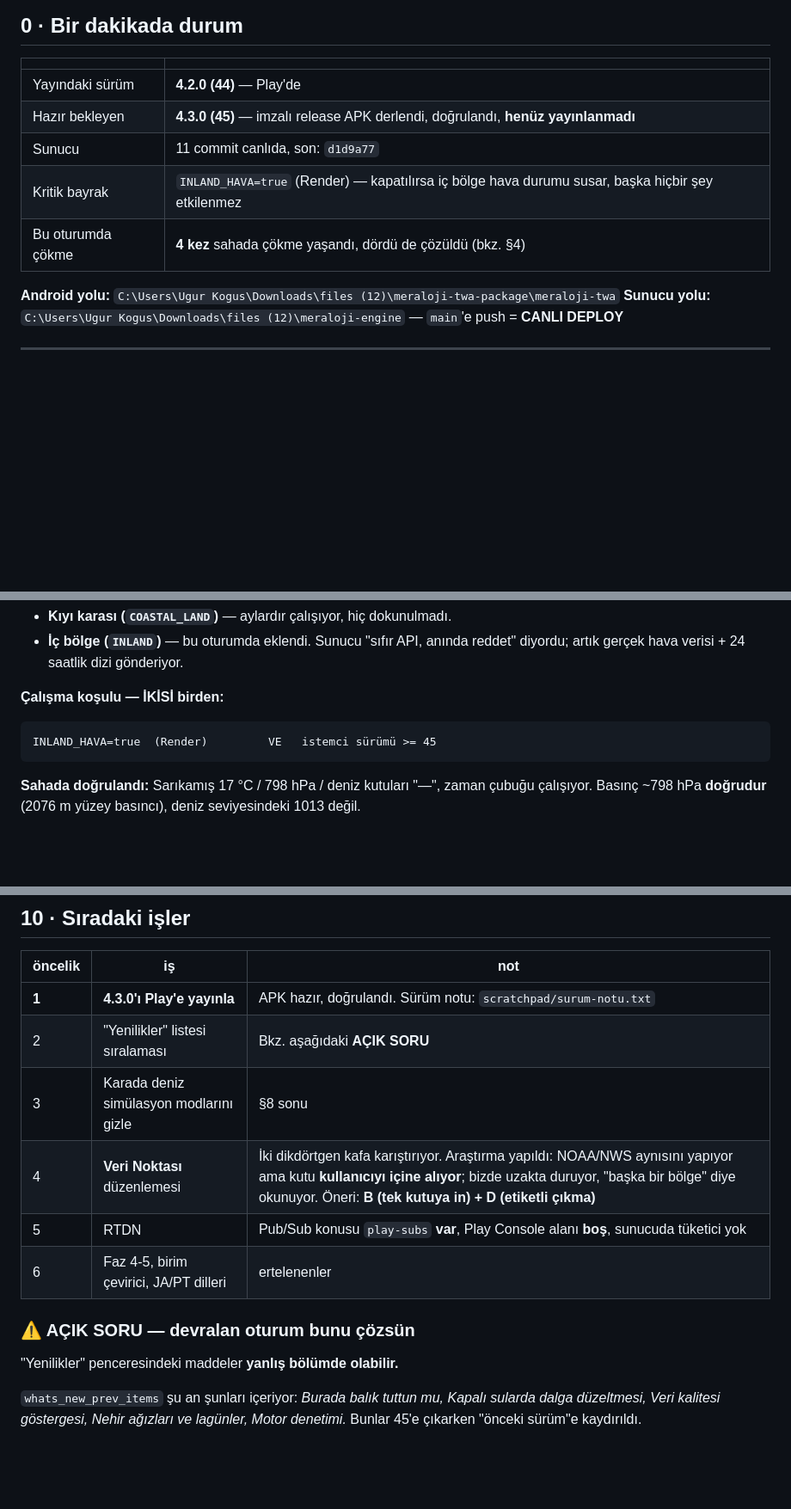
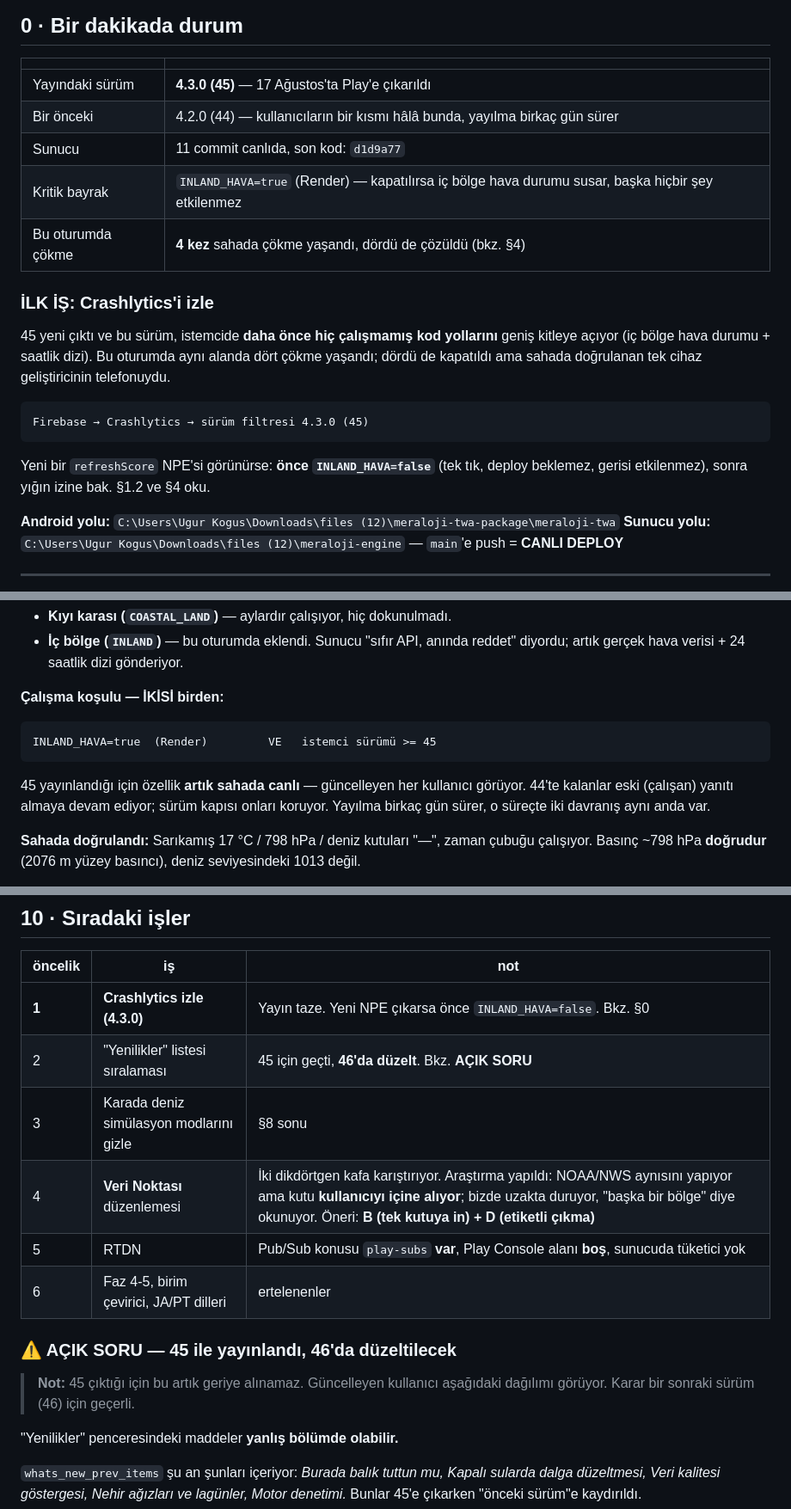
Before and after one commit to ugurkgs/meraloji-engine, a Markdown page: DEVIR-17-AGUSTOS.md, 3 parts joined by grey strips. Shown at 86% size. Rendered like a GitHub page; blank space fills up the shorter version.

Commit message:
Devir notu guncellendi: 4.3.0 (45) YAYINDA
Yayin durumu degisti, devralan oturum eski durumu okumasin:
 - Yayindaki surum 44 -> 45
 - Ilk is olarak Crashlytics izleme eklendi: 45 istemcide daha once hic
   calismamis kod yollarini genis kitleye aciyor (ic bolge hava durumu +
   saatlik dizi). Ayni alanda bu oturumda dort cokme yasandi; dordu de
   kapatildi ama sahada dogrulanan tek cihaz gelistiricinin telefonuydu.
   Yeni NPE cikarsa once INLAND_HAVA=false (tek tik, deploy beklemez).
 - Ic bolge hava durumu artik SAHADA CANLI; 44'te kalanlari surum kapisi
   koruyor, yayilma birkac gun surer ve o surecte iki davranis birlikte var.
 - Yenilikler listesi ACIK SORUsu 45 ile yayinlandi, karar 46 icin gecerli.

````diff
--- a/DEVIR-17-AGUSTOS.md
+++ b/DEVIR-17-AGUSTOS.md
@@ -13,11 +13,25 @@
 
 | | |
 |---|---|
-| Yayındaki sürüm | **4.2.0 (44)** — Play'de |
-| Hazır bekleyen | **4.3.0 (45)** — imzalı release APK derlendi, doğrulandı, **henüz yayınlanmadı** |
-| Sunucu | 11 commit canlıda, son: `d1d9a77` |
+| Yayındaki sürüm | **4.3.0 (45)** — 17 Ağustos'ta Play'e çıkarıldı |
+| Bir önceki | 4.2.0 (44) — kullanıcıların bir kısmı hâlâ bunda, yayılma birkaç gün sürer |
+| Sunucu | 11 commit canlıda, son kod: `d1d9a77` |
 | Kritik bayrak | `INLAND_HAVA=true` (Render) — kapatılırsa iç bölge hava durumu susar, başka hiçbir şey etkilenmez |
 | Bu oturumda çökme | **4 kez** sahada çökme yaşandı, dördü de çözüldü (bkz. §4) |
+
+### İLK İŞ: Crashlytics'i izle
+
+45 yeni çıktı ve bu sürüm, istemcide **daha önce hiç çalışmamış kod yollarını**
+geniş kitleye açıyor (iç bölge hava durumu + saatlik dizi). Bu oturumda aynı
+alanda dört çökme yaşandı; dördü de kapatıldı ama sahada doğrulanan tek cihaz
+geliştiricinin telefonuydu.
+
+```
+Firebase → Crashlytics → sürüm filtresi 4.3.0 (45)
+```
+
+Yeni bir `refreshScore` NPE'si görünürse: **önce `INLAND_HAVA=false`** (tek tık,
+deploy beklemez, gerisi etkilenmez), sonra yığın izine bak. §1.2 ve §4 oku.
 
 **Android yolu:** `C:\Users\Ugur Kogus\Downloads\files (12)\meraloji-twa-package\meraloji-twa`
 **Sunucu yolu:** `C:\Users\Ugur Kogus\Downloads\files (12)\meraloji-engine` — `main`'e push = **CANLI DEPLOY**
@@ -235,6 +249,10 @@ Sunucu tarafı (`meraloji-engine/tools/`): `kontrol-ic-bolge.js` (92/92),
 INLAND_HAVA=true  (Render)         VE   istemci sürümü >= 45
 ```
 
+45 yayınlandığı için özellik **artık sahada canlı** — güncelleyen her kullanıcı
+görüyor. 44'te kalanlar eski (çalışan) yanıtı almaya devam ediyor; sürüm kapısı
+onları koruyor. Yayılma birkaç gün sürer, o süreçte iki davranış aynı anda var.
+
 **Sahada doğrulandı:** Sarıkamış 17 °C / 798 hPa / deniz kutuları "—", zaman
 çubuğu çalışıyor. Basınç ~798 hPa **doğrudur** (2076 m yüzey basıncı), deniz
 seviyesindeki 1013 değil.
@@ -275,14 +293,17 @@ dalga, gelgit, termoklin) hâlâ seçilebiliyor ve anlamsız görünüyor. Doğr
 
 | öncelik | iş | not |
 |---|---|---|
-| **1** | **4.3.0'ı Play'e yayınla** | APK hazır, doğrulandı. Sürüm notu: `scratchpad/surum-notu.txt` |
-| 2 | "Yenilikler" listesi sıralaması | Bkz. aşağıdaki **AÇIK SORU** |
+| **1** | **Crashlytics izle (4.3.0)** | Yayın taze. Yeni NPE çıkarsa önce `INLAND_HAVA=false`. Bkz. §0 |
+| 2 | "Yenilikler" listesi sıralaması | 45 için geçti, **46'da düzelt**. Bkz. **AÇIK SORU** |
 | 3 | Karada deniz simülasyon modlarını gizle | §8 sonu |
 | 4 | **Veri Noktası** düzenlemesi | İki dikdörtgen kafa karıştırıyor. Araştırma yapıldı: NOAA/NWS aynısını yapıyor ama kutu **kullanıcıyı içine alıyor**; bizde uzakta duruyor, "başka bir bölge" diye okunuyor. Öneri: **B (tek kutuya in) + D (etiketli çıkma)** |
 | 5 | RTDN | Pub/Sub konusu `play-subs` **var**, Play Console alanı **boş**, sunucuda tüketici yok |
 | 6 | Faz 4-5, birim çevirici, JA/PT dilleri | ertelenenler |
 
-### ⚠️ AÇIK SORU — devralan oturum bunu çözsün
+### ⚠️ AÇIK SORU — 45 ile yayınlandı, 46'da düzeltilecek
+
+> **Not:** 45 çıktığı için bu artık geriye alınamaz. Güncelleyen kullanıcı
+> aşağıdaki dağılımı görüyor. Karar bir sonraki sürüm (46) için geçerli.
 
 "Yenilikler" penceresindeki maddeler **yanlış bölümde olabilir.**
 
````
